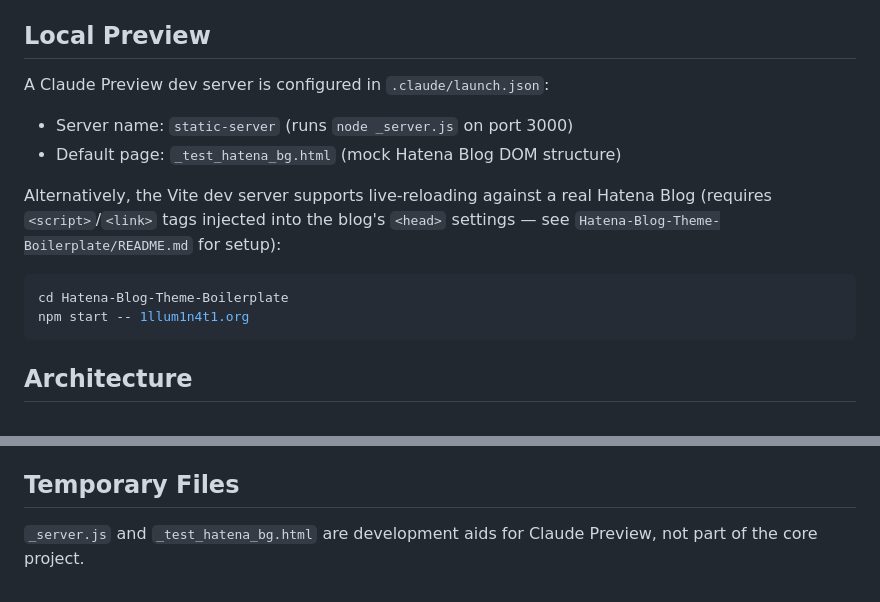
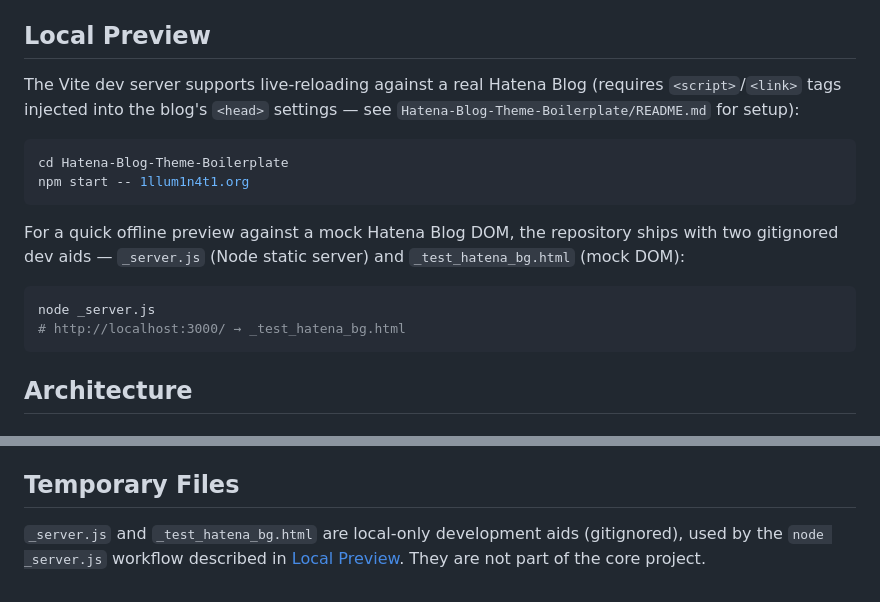
Before and after one commit to 1llum1n4t1s/1llum1n4t1s.github.io, a Markdown page: CLAUDE.md, 2 parts joined by grey strips. Drawn GitHub-style.

Commit message:
docs: CLAUDE.md の Local Preview を Vite + 手動 _server.js 構成に更新
削除済みの .claude/launch.json への参照を CLAUDE.md から除去し、現行運用
（Vite dev server をメイン、手動 node _server.js をオフライン補助）に合わせる。
末尾の Temporary Files セクションの説明も整合性のため更新。

レビュー指摘（codex P2 #3308354153、coderabbit outside-diff）への対応。

Co-Authored-By: Claude Opus 4.7 (1M context) <noreply@anthropic.com>

````diff
--- a/CLAUDE.md
+++ b/CLAUDE.md
@@ -23,14 +23,16 @@ Build uses Vite 8 + Sass (with `@use` module system) + autoprefixer. Output is *
 
 ## Local Preview
 
-A Claude Preview dev server is configured in `.claude/launch.json`:
-- Server name: `static-server` (runs `node _server.js` on port 3000)
-- Default page: `_test_hatena_bg.html` (mock Hatena Blog DOM structure)
-
-Alternatively, the Vite dev server supports live-reloading against a real Hatena Blog (requires `<script>`/`<link>` tags injected into the blog's `<head>` settings — see `Hatena-Blog-Theme-Boilerplate/README.md` for setup):
+The Vite dev server supports live-reloading against a real Hatena Blog (requires `<script>`/`<link>` tags injected into the blog's `<head>` settings — see `Hatena-Blog-Theme-Boilerplate/README.md` for setup):
 ```bash
 cd Hatena-Blog-Theme-Boilerplate
 npm start -- 1llum1n4t1.org
+```
+
+For a quick offline preview against a mock Hatena Blog DOM, the repository ships with two gitignored dev aids — `_server.js` (Node static server) and `_test_hatena_bg.html` (mock DOM):
+```bash
+node _server.js
+# http://localhost:3000/ → _test_hatena_bg.html
 ```
 
 ## Architecture
@@ -107,4 +109,4 @@ Hatena Blog's actual DOM class names sometimes differ from what you'd expect. **
 
 ## Temporary Files
 
-`_server.js` and `_test_hatena_bg.html` are development aids for Claude Preview, not part of the core project.
+`_server.js` and `_test_hatena_bg.html` are local-only development aids (gitignored), used by the `node _server.js` workflow described in [Local Preview](#local-preview). They are not part of the core project.
````
